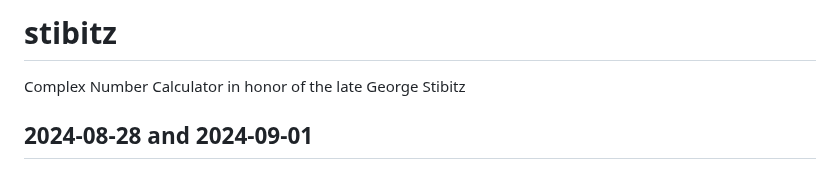
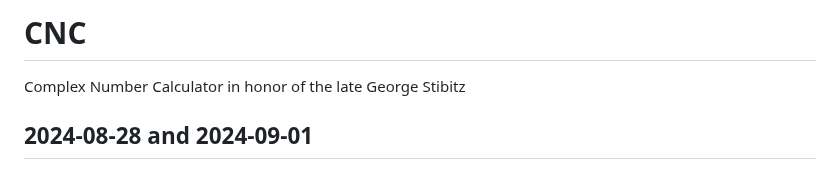
Before and after one commit to nygeek/cnc, a Markdown page: README.md, the part around the change. GitHub-like rendering.

Commit message:
change name ...

```diff
--- a/README.md
+++ b/README.md
@@ -1,4 +1,4 @@
-# stibitz
+# CNC
 Complex Number Calculator in honor of the late George Stibitz
 
 ## 2024-08-28 and 2024-09-01
```
